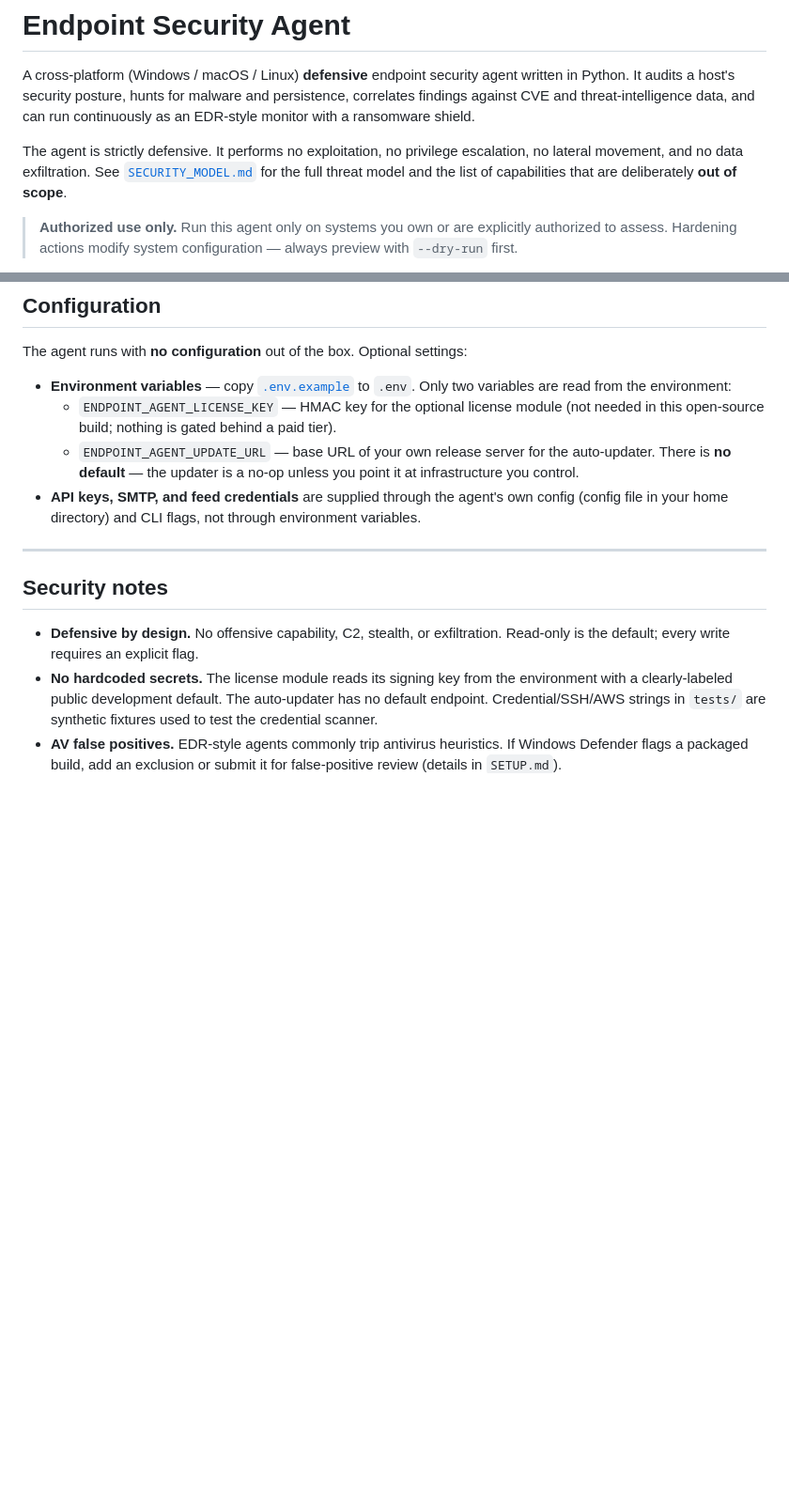
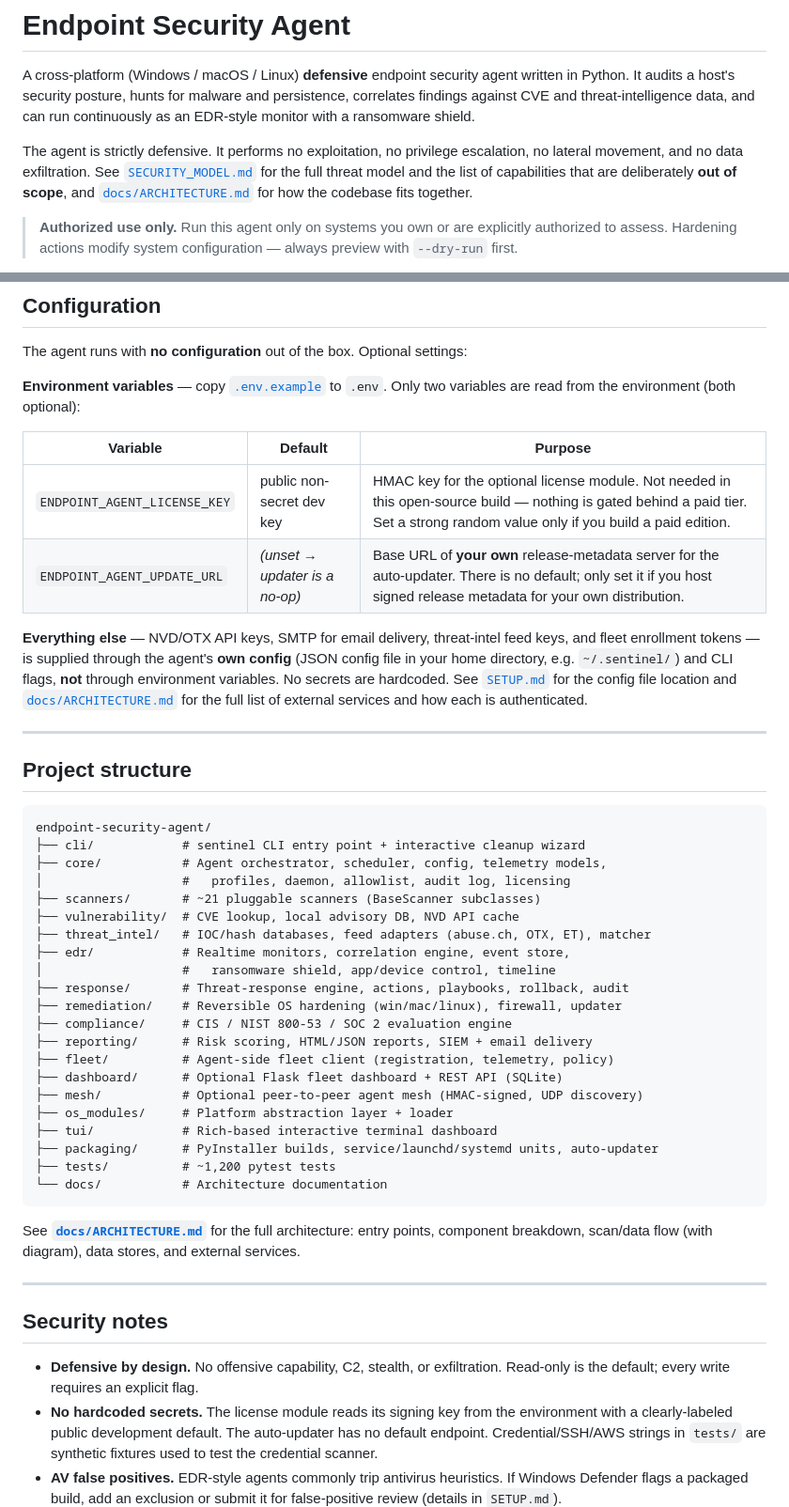
Before and after one commit to DoradoDevs/endpoint-security-agent, a Markdown page: README.md, 2 parts joined by grey strips. Shown at 94% size. Rendered like a GitHub page; blank space fills up the shorter version.

Commit message:
docs: add architecture doc and polish README
Co-Authored-By: Claude Fable 5 <noreply@anthropic.com>

````diff
--- a/README.md
+++ b/README.md
@@ -8,7 +8,8 @@ can run continuously as an EDR-style monitor with a ransomware shield.
 The agent is strictly defensive. It performs no exploitation, no privilege
 escalation, no lateral movement, and no data exfiltration. See
 [`SECURITY_MODEL.md`](SECURITY_MODEL.md) for the full threat model and the list
-of capabilities that are deliberately **out of scope**.
+of capabilities that are deliberately **out of scope**, and
+[`docs/ARCHITECTURE.md`](docs/ARCHITECTURE.md) for how the codebase fits together.
 
 > **Authorized use only.** Run this agent only on systems you own or are
 > explicitly authorized to assess. Hardening actions modify system
@@ -127,16 +128,53 @@ packaging, and the full CLI reference.
 
 The agent runs with **no configuration** out of the box. Optional settings:
 
-- **Environment variables** — copy [`.env.example`](.env.example) to `.env`.
-  Only two variables are read from the environment:
-  - `ENDPOINT_AGENT_LICENSE_KEY` — HMAC key for the optional license module
-    (not needed in this open-source build; nothing is gated behind a paid tier).
-  - `ENDPOINT_AGENT_UPDATE_URL` — base URL of your own release server for the
-    auto-updater. There is **no default** — the updater is a no-op unless you
-    point it at infrastructure you control.
-- **API keys, SMTP, and feed credentials** are supplied through the agent's own
-  config (config file in your home directory) and CLI flags, not through
-  environment variables.
+**Environment variables** — copy [`.env.example`](.env.example) to `.env`. Only
+two variables are read from the environment (both optional):
+
+| Variable | Default | Purpose |
+|---|---|---|
+| `ENDPOINT_AGENT_LICENSE_KEY` | public non-secret dev key | HMAC key for the optional license module. Not needed in this open-source build — nothing is gated behind a paid tier. Set a strong random value only if you build a paid edition. |
+| `ENDPOINT_AGENT_UPDATE_URL` | _(unset → updater is a no-op)_ | Base URL of **your own** release-metadata server for the auto-updater. There is no default; only set it if you host signed release metadata for your own distribution. |
+
+**Everything else** — NVD/OTX API keys, SMTP for email delivery, threat-intel
+feed keys, and fleet enrollment tokens — is supplied through the agent's **own
+config** (JSON config file in your home directory, e.g. `~/.sentinel/`) and CLI
+flags, **not** through environment variables. No secrets are hardcoded. See
+[`SETUP.md`](SETUP.md) for the config file location and
+[`docs/ARCHITECTURE.md`](docs/ARCHITECTURE.md#external-services--apis) for the
+full list of external services and how each is authenticated.
+
+---
+
+## Project structure
+
+```
+endpoint-security-agent/
+├── cli/            # sentinel CLI entry point + interactive cleanup wizard
+├── core/           # Agent orchestrator, scheduler, config, telemetry models,
+│                   #   profiles, daemon, allowlist, audit log, licensing
+├── scanners/       # ~21 pluggable scanners (BaseScanner subclasses)
+├── vulnerability/  # CVE lookup, local advisory DB, NVD API cache
+├── threat_intel/   # IOC/hash databases, feed adapters (abuse.ch, OTX, ET), matcher
+├── edr/            # Realtime monitors, correlation engine, event store,
+│                   #   ransomware shield, app/device control, timeline
+├── response/       # Threat-response engine, actions, playbooks, rollback, audit
+├── remediation/    # Reversible OS hardening (win/mac/linux), firewall, updater
+├── compliance/     # CIS / NIST 800-53 / SOC 2 evaluation engine
+├── reporting/      # Risk scoring, HTML/JSON reports, SIEM + email delivery
+├── fleet/          # Agent-side fleet client (registration, telemetry, policy)
+├── dashboard/      # Optional Flask fleet dashboard + REST API (SQLite)
+├── mesh/           # Optional peer-to-peer agent mesh (HMAC-signed, UDP discovery)
+├── os_modules/     # Platform abstraction layer + loader
+├── tui/            # Rich-based interactive terminal dashboard
+├── packaging/      # PyInstaller builds, service/launchd/systemd units, auto-updater
+├── tests/          # ~1,200 pytest tests
+└── docs/           # Architecture documentation
+```
+
+See **[`docs/ARCHITECTURE.md`](docs/ARCHITECTURE.md)** for the full architecture:
+entry points, component breakdown, scan/data flow (with diagram), data stores,
+and external services.
 
 ---
 
````
Also changed, not shown: docs/ARCHITECTURE.md (added, +368 -0 lines).
